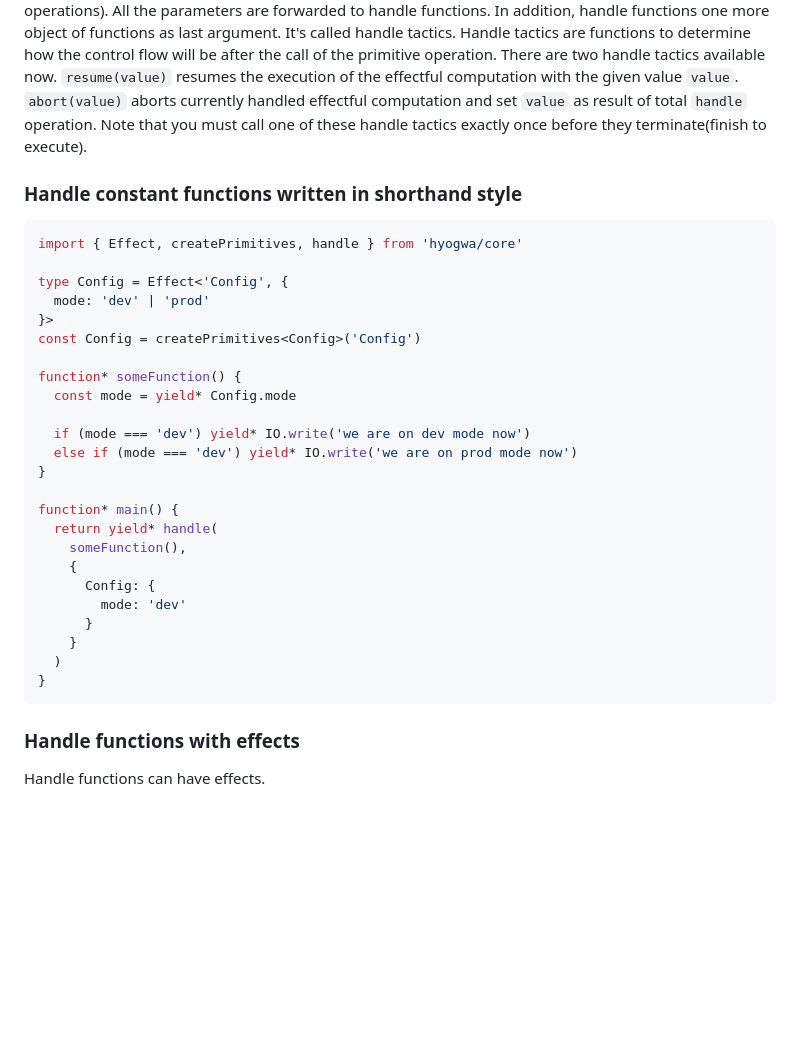
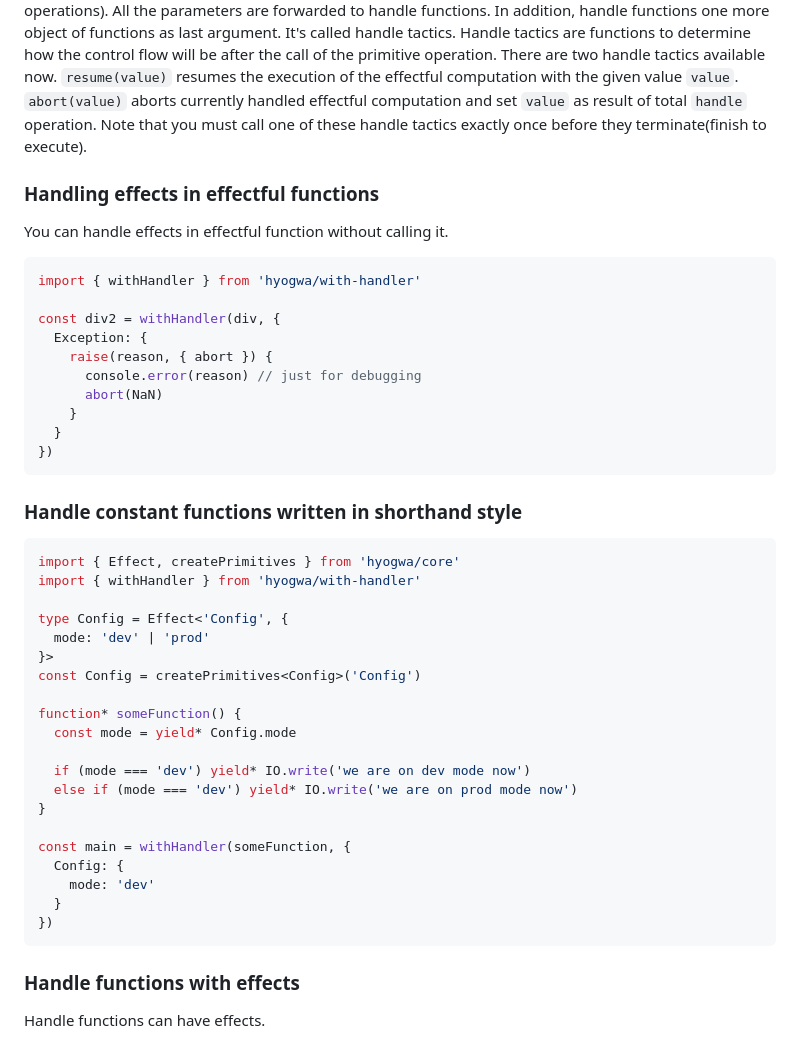
Before and after one commit to ENvironmentSet/hyogwa, a Markdown page: docs/recipes/README.md, the part around the change. Rendered like a GitHub page; blank space fills up the shorter version.

Commit message:
add content about `withHandler` in the recipe.

````diff
--- a/docs/recipes/README.md
+++ b/docs/recipes/README.md
@@ -211,10 +211,28 @@ are two handle tactics available now. `resume(value)` resumes the execution of t
 value `value`. `abort(value)` aborts currently handled effectful computation and set `value` as result of total `handle`
 operation. Note that you must call one of these handle tactics exactly once before they terminate(finish to execute).
 
+### Handling effects in effectful functions
+
+You can handle effects in effectful function without calling it.
+
+```typescript
+import { withHandler } from 'hyogwa/with-handler'
+
+const div2 = withHandler(div, {
+  Exception: {
+    raise(reason, { abort }) {
+      console.error(reason) // just for debugging
+      abort(NaN)
+    }
+  }
+})
+```
+
 ### Handle constant functions written in shorthand style
 
 ```typescript
-import { Effect, createPrimitives, handle } from 'hyogwa/core'
+import { Effect, createPrimitives } from 'hyogwa/core'
+import { withHandler } from 'hyogwa/with-handler'
 
 type Config = Effect<'Config', {
   mode: 'dev' | 'prod'
@@ -228,16 +246,11 @@ function* someFunction() {
   else if (mode === 'dev') yield* IO.write('we are on prod mode now')
 }
 
-function* main() {
-  return yield* handle(
-    someFunction(),
-    {
-      Config: {
-        mode: 'dev'
-      }
-    }
-  )
-}
+const main = withHandler(someFunction, {
+  Config: {
+    mode: 'dev'
+  }
+})
 ```
 
 ### Handle functions with effects
````
